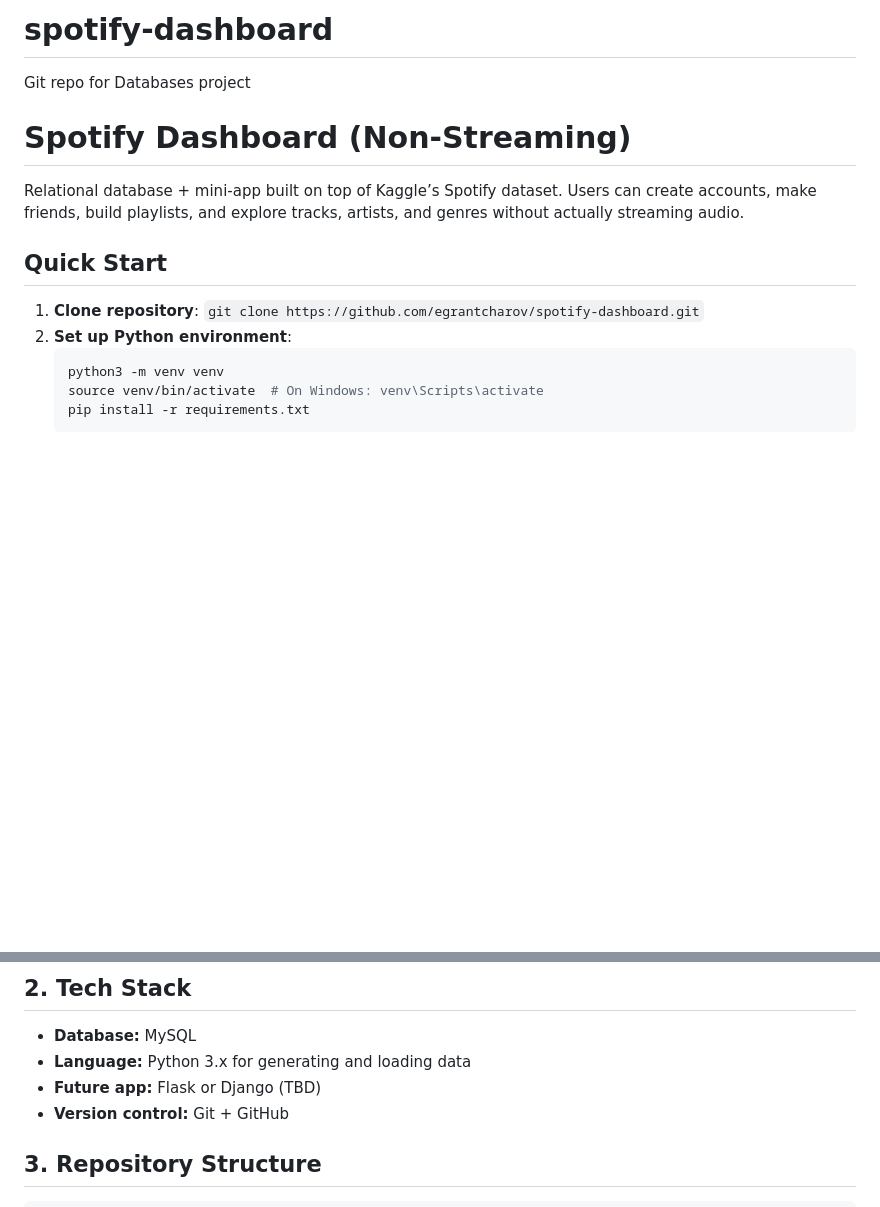
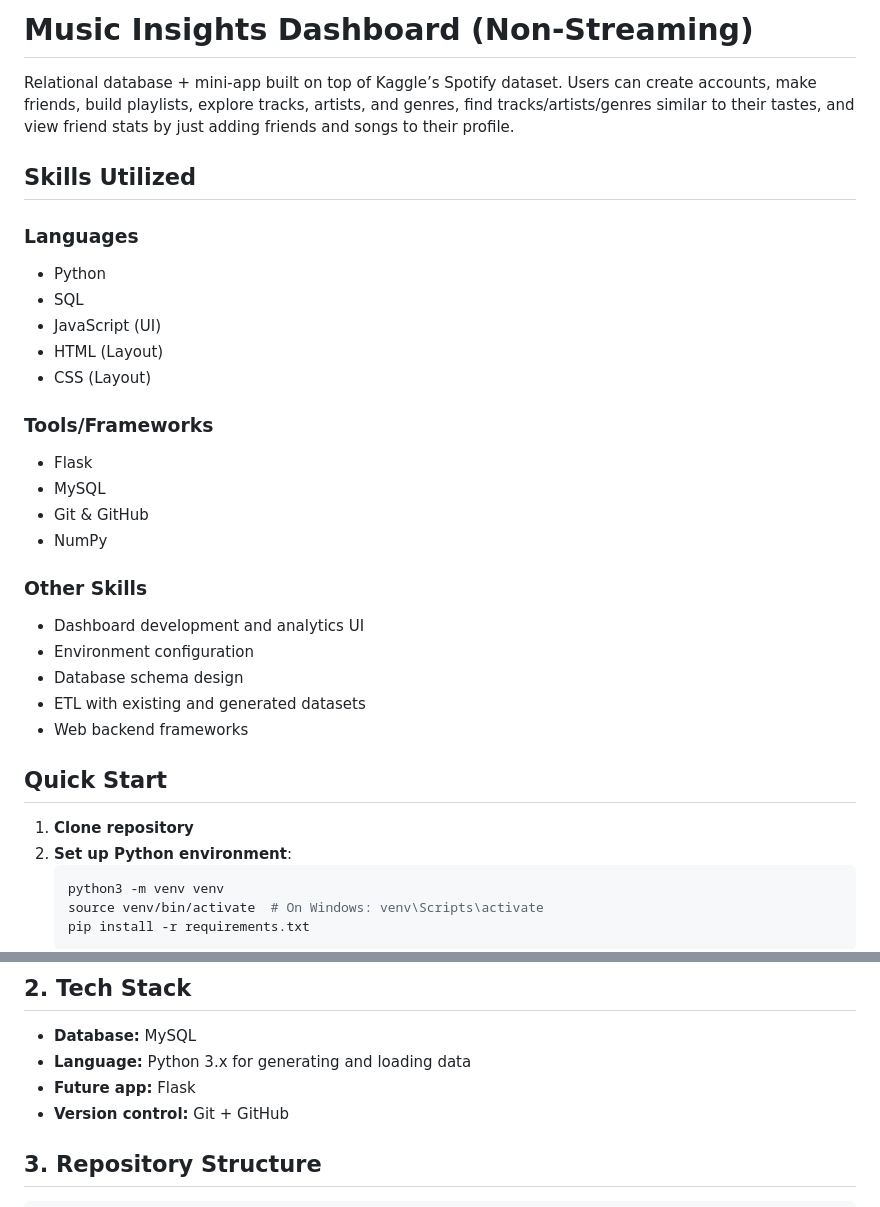
Before and after one commit to TheShai81/music-dashboard, a Markdown page: README.md, 2 parts joined by grey strips. Rendered like a GitHub page; blank space fills up the shorter version.

````diff
--- a/README.md
+++ b/README.md
@@ -1,15 +1,35 @@
-# spotify-dashboard
-Git repo for Databases project
-
-# Spotify Dashboard (Non-Streaming)
+# Music Insights Dashboard (Non-Streaming)
 
 Relational database + mini-app built on top of Kaggle’s Spotify dataset.
-Users can create accounts, make friends, build playlists, and explore tracks,
-artists, and genres without actually streaming audio.
+Users can create accounts, make friends, build playlists, explore tracks,
+artists, and genres, find tracks/artists/genres similar to their tastes,
+and view friend stats by just adding friends and songs to their profile.
+
+## Skills Utilized
+
+### Languages
+- Python
+- SQL
+- JavaScript (UI)
+- HTML (Layout)
+- CSS (Layout)
+
+### Tools/Frameworks
+- Flask
+- MySQL
+- Git & GitHub
+- NumPy
+
+### Other Skills
+- Dashboard development and analytics UI
+- Environment configuration
+- Database schema design
+- ETL with existing and generated datasets
+- Web backend frameworks
 
 ## Quick Start
 
-1. **Clone repository**: `git clone https://github.com/egrantcharov/spotify-dashboard.git`
+1. **Clone repository**
 2. **Set up Python environment**:
    ```bash
    python3 -m venv venv
@@ -51,7 +71,7 @@ https://www.kaggle.com/datasets/lehaknarnauli/spotify-datasets
 
 - **Database:** MySQL
 - **Language:** Python 3.x for generating and loading data
-- **Future app:** Flask or Django (TBD)
+- **Future app:** Flask
 - **Version control:** Git + GitHub
 
 ## 3. Repository Structure
````
